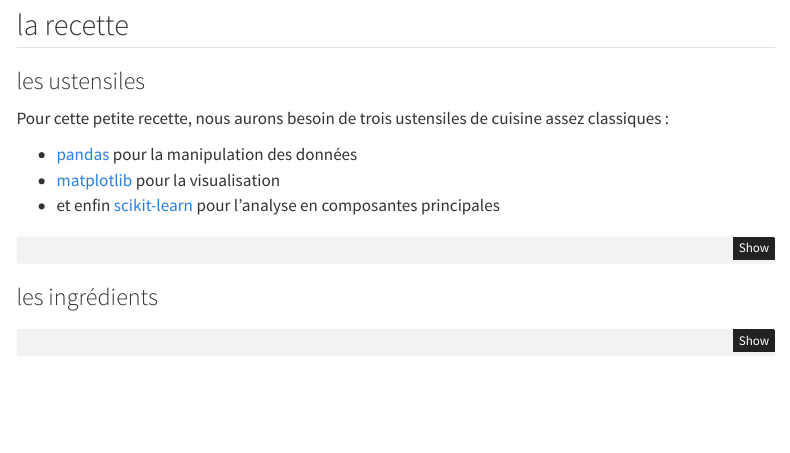
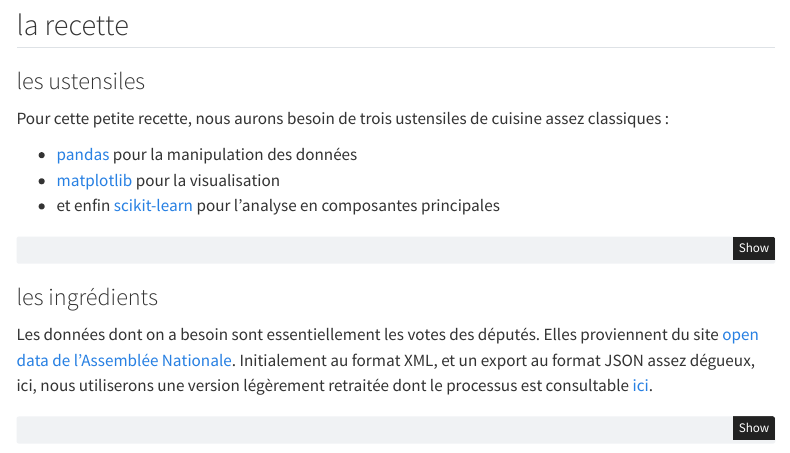
Before and after one commit to taniki/data, a Quarto document (foodcourt/votes-an/pca-deputes.qmd): the page in a window 1100 px wide, from 1080 px down. Rendered offline with R 4.5, knitr and Pandoc in place of Quarto, with nearby package versions; some code elsewhere in the file could not run offline; menus at the side of the page are left out.

Commit message:
ajoute un petit texte sur les ingrédients

````diff
--- a/foodcourt/votes-an/pca-deputes.qmd
+++ b/foodcourt/votes-an/pca-deputes.qmd
@@ -37,6 +37,11 @@ from sklearn.decomposition import PCA
 ```
 
 ### les ingrédients
+
+Les données dont on a besoin sont essentiellement les votes des députés.
+Elles proviennent du site [open data de l'Assemblée Nationale](https://data.assemblee-nationale.fr/).
+Initialement au format XML, et un export au format JSON assez dégueux, ici, nous utiliserons une version légèrement retraitée dont le processus est consultable [ici](https://github.com/taniki/assemblee-nationale/blob/main/an-l16/1_prep_scrutins_votes.ipynb).
+
 
 ```{python}
 base = "https://raw.githubusercontent.com/taniki/assemblee-nationale/main/an-l16/"
````
Also changed, not shown: 2 other files.
